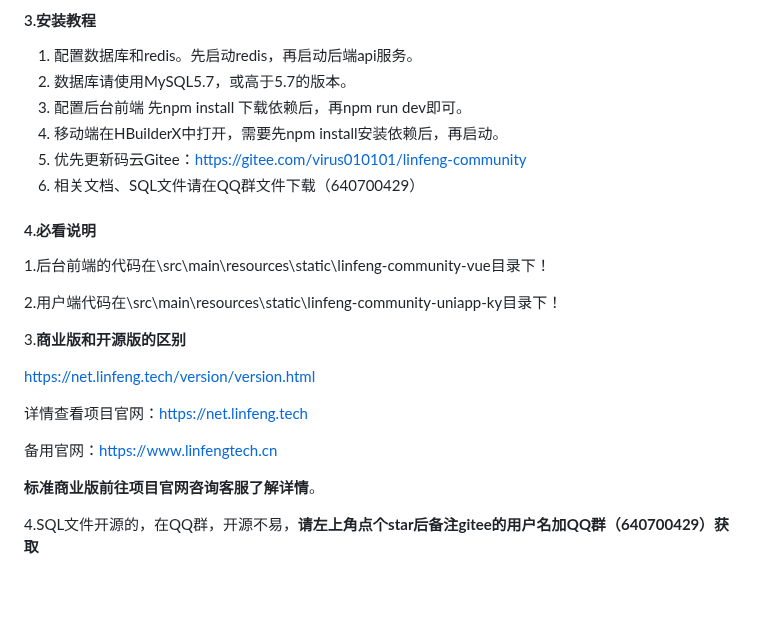
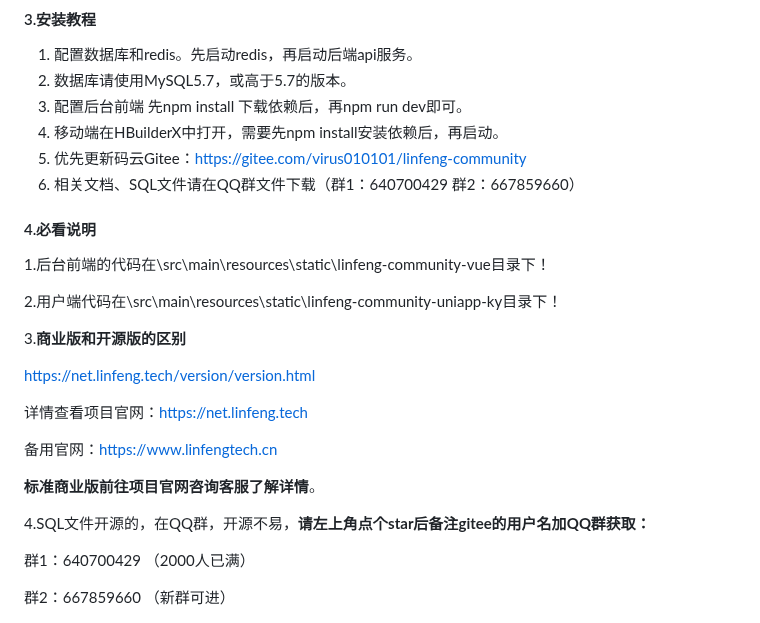
Before and after one commit to virus010101/linfeng-community, a Markdown page: README.md, the part around the change. Drawn GitHub-style; blank space fills up the shorter version.

```diff
--- a/README.md
+++ b/README.md
@@ -71,7 +71,7 @@ H5端：https://h5.linfeng.tech
 3.  配置后台前端  先npm install 下载依赖后，再npm run dev即可。
 4.  移动端在HBuilderX中打开，需要先npm install安装依赖后，再启动。
 5.  优先更新码云Gitee：https://gitee.com/virus010101/linfeng-community
-6.  相关文档、SQL文件请在QQ群文件下载（640700429）
+6.  相关文档、SQL文件请在QQ群文件下载（群1：640700429   群2：667859660）
 
 #### 4.必看说明
 
@@ -91,7 +91,11 @@ https://net.linfeng.tech/version/version.html
 
 
 
-4.SQL文件开源的，在QQ群，开源不易，**请左上角点个star后备注gitee的用户名加QQ群（640700429）获取**
+4.SQL文件开源的，在QQ群，开源不易，**请左上角点个star后备注gitee的用户名加QQ群获取：**
+
+群1：640700429 （2000人已满）
+
+群2：667859660  （新群可进）
 
 <img src="https://github.com/virus010101/linfeng-community/blob/main/images/qrcode.jpg" style="zoom:25%;" />
 
```
